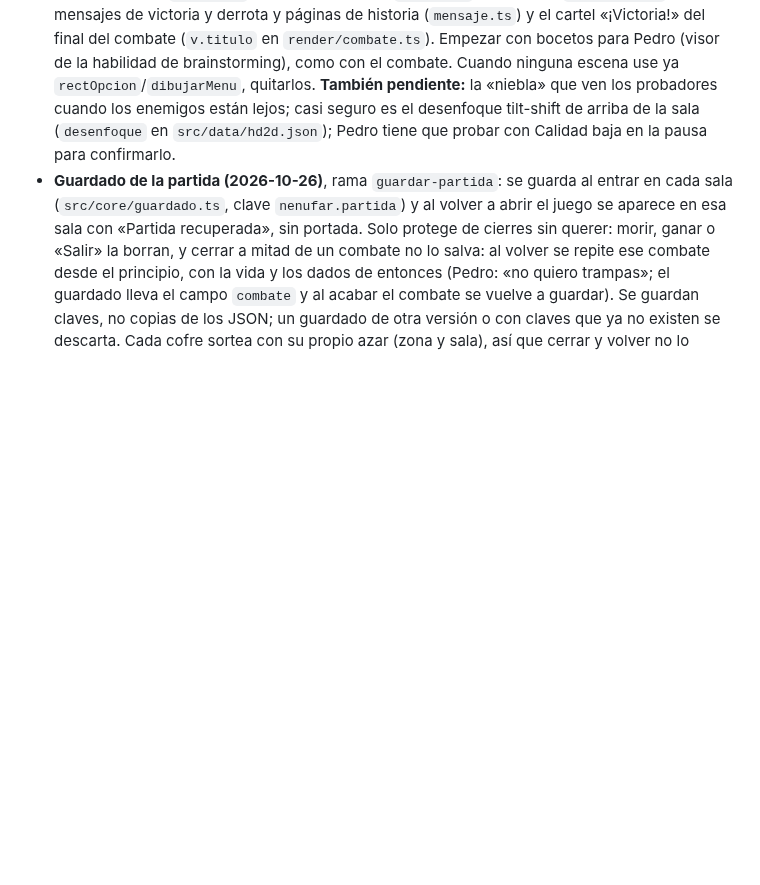
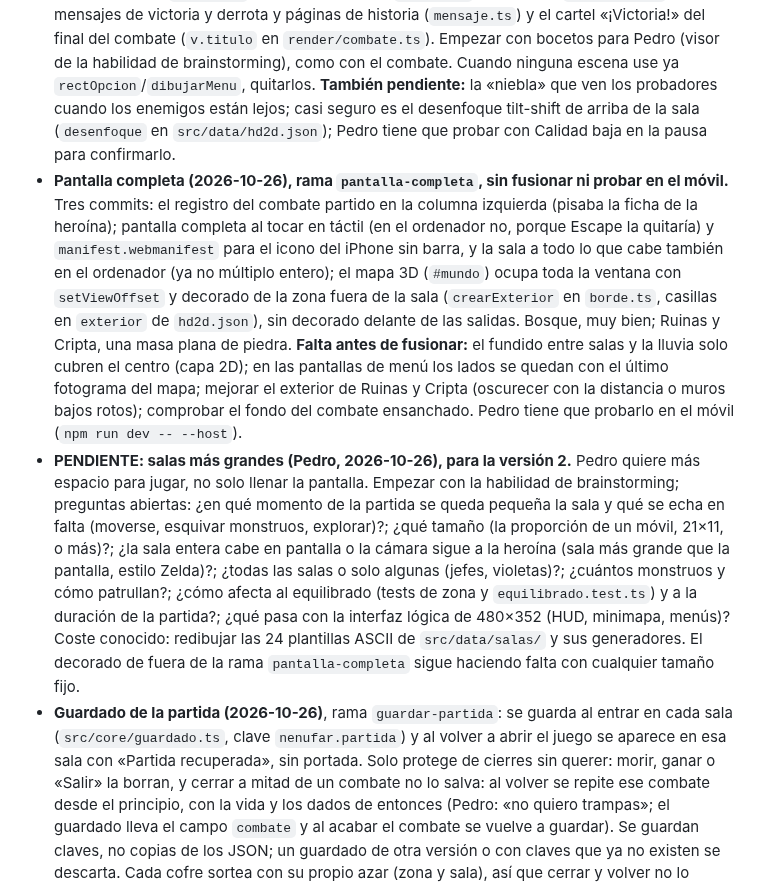
Before and after one commit to PEDROMIRAS/nenufar, a Markdown page: CLAUDE.md, the part around the change. Rendered like a GitHub page; blank space fills up the shorter version.

Commit message:
CLAUDE.md: estado de la rama pantalla-completa y salas más grandes pendientes
Co-Authored-By: Claude Opus 5.5 <noreply@anthropic.com>

```diff
--- a/CLAUDE.md
+++ b/CLAUDE.md
@@ -18,6 +18,8 @@ Si el diseño y este archivo discrepan, manda el documento; avisa de la discrepa
 - **Reequilibrado del 2026-10-25 (noche), antes del HD-2D** (Pedro: el juego debe estar equilibrado antes del cambio gráfico). La jugadora simulada bebe éter contra los jefes si no le llega para su golpe más fuerte (antes no, y la ronin parecía más débil de lo que es). Ronin con más fuerza a mitad de partida y menos al final (Corte rápido 1,6, Iaido 2,1); dificultades ordenadas (ataque y vida de los monstruos no bajan de Fácil a Difícil, la recuperación no sube); ojo flotante con menos magia y más vida, para que su combate no sea todo o nada. Los valores se buscaron con margen, no en el filo.
 - **Menús nuevos de combate e inventario (2026-10-26)**, rama `menus-nuevos`: estilo de Octopath (doble filete con rombos, brillo y rombo de cursor) en lavanda de Nenúfar, con la barra de PX en verde (`src/render/marco.ts`, colores en `PALETA`). Combate: panel abajo en dos columnas (lista con el coste y, a la derecha, qué hace lo elegido y la ficha de la heroína); la escena sube para no tapar a ningún jefe; sin botón «i» (la descripción está siempre a la vista). Inventario: lista a la izquierda (Heroína, Objetos, Equipo, Mejorar, Ajustes; Seguir y Salir abajo) y la sección a la derecha. Toque: dos toques (el primero elige y dice qué hace) en habilidades, objetos y enemigo; uno en lo demás (`src/core/menu.ts`). Diseño en `docs/superpowers/specs/2026-10-26-menus-design.md`, bocetos en `docs/superpowers/mockups/`; la disposición A (lista junto a quien actúa) queda como idea.
 - **PENDIENTE para la próxima sesión (Pedro, 2026-10-26): todas las pantallas con el estilo de los menús nuevos** (el de combate e inventario: `src/render/marco.ts` con `dibujarMarco`, `dibujarFila`, `dibujarPestana`, `dibujarTitulo` y `PALETA` lavanda; listas con `src/core/menu.ts`). Siguen con los botones verdes antiguos (`rectOpcion`/`dibujarMenu` de `render/combate.ts`) o con su propio dibujo: elegir rana (`escenas/seleccion.ts`), nombre (`nombre.ts`), dificultad (`dificultad.ts`), subida de nivel y puntos de mejora (`puntos.ts`; Pedro dijo «el de nivel»: confirmar si era este o la dificultad), equipo (`equipo.ts`), portada o menú principal (`titulo.ts`), logros y bestiario (`extras.ts`), controles (`controles.ts`), mensajes de victoria y derrota y páginas de historia (`mensaje.ts`) y el cartel «¡Victoria!» del final del combate (`v.titulo` en `render/combate.ts`). Empezar con bocetos para Pedro (visor de la habilidad de brainstorming), como con el combate. Cuando ninguna escena use ya `rectOpcion`/`dibujarMenu`, quitarlos. **También pendiente:** la «niebla» que ven los probadores cuando los enemigos están lejos; casi seguro es el desenfoque tilt-shift de arriba de la sala (`desenfoque` en `src/data/hd2d.json`); Pedro tiene que probar con Calidad baja en la pausa para confirmarlo.
+- **Pantalla completa (2026-10-26), rama `pantalla-completa`, sin fusionar ni probar en el móvil.** Tres commits: el registro del combate partido en la columna izquierda (pisaba la ficha de la heroína); pantalla completa al tocar en táctil (en el ordenador no, porque Escape la quitaría) y `manifest.webmanifest` para el icono del iPhone sin barra, y la sala a todo lo que cabe también en el ordenador (ya no múltiplo entero); el mapa 3D (`#mundo`) ocupa toda la ventana con `setViewOffset` y decorado de la zona fuera de la sala (`crearExterior` en `borde.ts`, casillas en `exterior` de `hd2d.json`), sin decorado delante de las salidas. Bosque, muy bien; Ruinas y Cripta, una masa plana de piedra. **Falta antes de fusionar:** el fundido entre salas y la lluvia solo cubren el centro (capa 2D); en las pantallas de menú los lados se quedan con el último fotograma del mapa; mejorar el exterior de Ruinas y Cripta (oscurecer con la distancia o muros bajos rotos); comprobar el fondo del combate ensanchado. Pedro tiene que probarlo en el móvil (`npm run dev -- --host`).
+- **PENDIENTE: salas más grandes (Pedro, 2026-10-26), para la versión 2.** Pedro quiere más espacio para jugar, no solo llenar la pantalla. Empezar con la habilidad de brainstorming; preguntas abiertas: ¿en qué momento de la partida se queda pequeña la sala y qué se echa en falta (moverse, esquivar monstruos, explorar)?; ¿qué tamaño (la proporción de un móvil, 21×11, o más)?; ¿la sala entera cabe en pantalla o la cámara sigue a la heroína (sala más grande que la pantalla, estilo Zelda)?; ¿todas las salas o solo algunas (jefes, violetas)?; ¿cuántos monstruos y cómo patrullan?; ¿cómo afecta al equilibrado (tests de zona y `equilibrado.test.ts`) y a la duración de la partida?; ¿qué pasa con la interfaz lógica de 480×352 (HUD, minimapa, menús)? Coste conocido: redibujar las 24 plantillas ASCII de `src/data/salas/` y sus generadores. El decorado de fuera de la rama `pantalla-completa` sigue haciendo falta con cualquier tamaño fijo.
 - **Guardado de la partida (2026-10-26)**, rama `guardar-partida`: se guarda al entrar en cada sala (`src/core/guardado.ts`, clave `nenufar.partida`) y al volver a abrir el juego se aparece en esa sala con «Partida recuperada», sin portada. Solo protege de cierres sin querer: morir, ganar o «Salir» la borran, y cerrar a mitad de un combate no lo salva: al volver se repite ese combate desde el principio, con la vida y los dados de entonces (Pedro: «no quiero trampas»; el guardado lleva el campo `combate` y al acabar el combate se vuelve a guardar). Se guardan claves, no copias de los JSON; un guardado de otra versión o con claves que ya no existen se descarta. Cada cofre sortea con su propio azar (zona y sala), así que cerrar y volver no lo cambia. Mientras hay partida, cerrar la pestaña pregunta antes (`beforeunload`). Diseño en `docs/superpowers/specs/2026-10-26-guardar-partida-design.md`; plan en `docs/superpowers/plans/2026-10-26-guardar-partida.md`.
 - Los jefes violetas llevan además el multiplicador `violetas` de `dificultades.json`; su dureza la comprueba `tests/violetas.test.ts`: cada heroína, de media entre los tres jefes violetas, en Fácil 75, Normal 60, Difícil 45 (±10); ningún combate violeta por debajo del 25 % con ninguna heroína; el dragón, entre 20 puntos por debajo y 10 por encima del jefe violeta de su zona. Los dos jefes del Bosque son los más sensibles (combates cortos a nivel bajo). Los monstruos con `oculto: true` no cuentan en el bestiario ni en «Naturalista».
 - Al entrar en una sala de combate con monstruos se cierran todas las puertas, también la de entrada. Tras elegir rana se elige dificultad (`src/data/dificultades.json`: multiplicadores de ataque y vida de los monstruos y de la recuperación tras ganar). Objetivo de partidas completas, comprobado por `tests/equilibrado.test.ts`: Fácil 75-85 %, Normal 55-65 %, Difícil 35-45 % (rangos de Pedro del 2026-10-26, 10 puntos más bajos que los del 25: debe ser un reto), con menos de 5 puntos entre heroínas. Los probadores vieron la Cripta demasiado fácil (un combate quitaba un 5 % de la vida): el 2026-10-26 sus monstruos y la reina araña subieron ataque (×1,2) y vida (×1,15), no defensa, porque la defensa frena el doble el daño físico y castigaba solo a la ronin. El test imprime la vida que quita un combate de cada zona. La ronin recupera 1 PM con cada ataque normal (`pmAlAtacar` en `heroes.json`).
```
